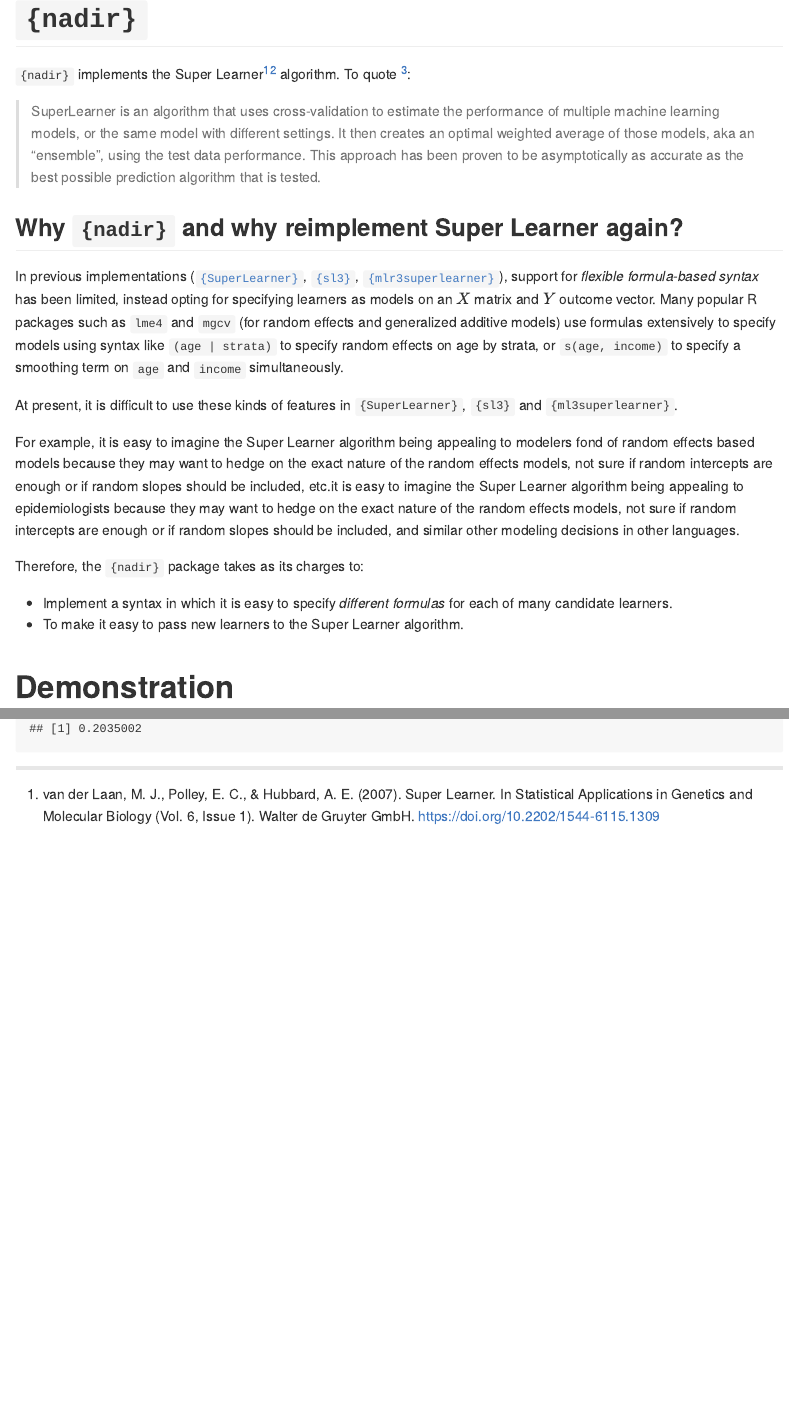
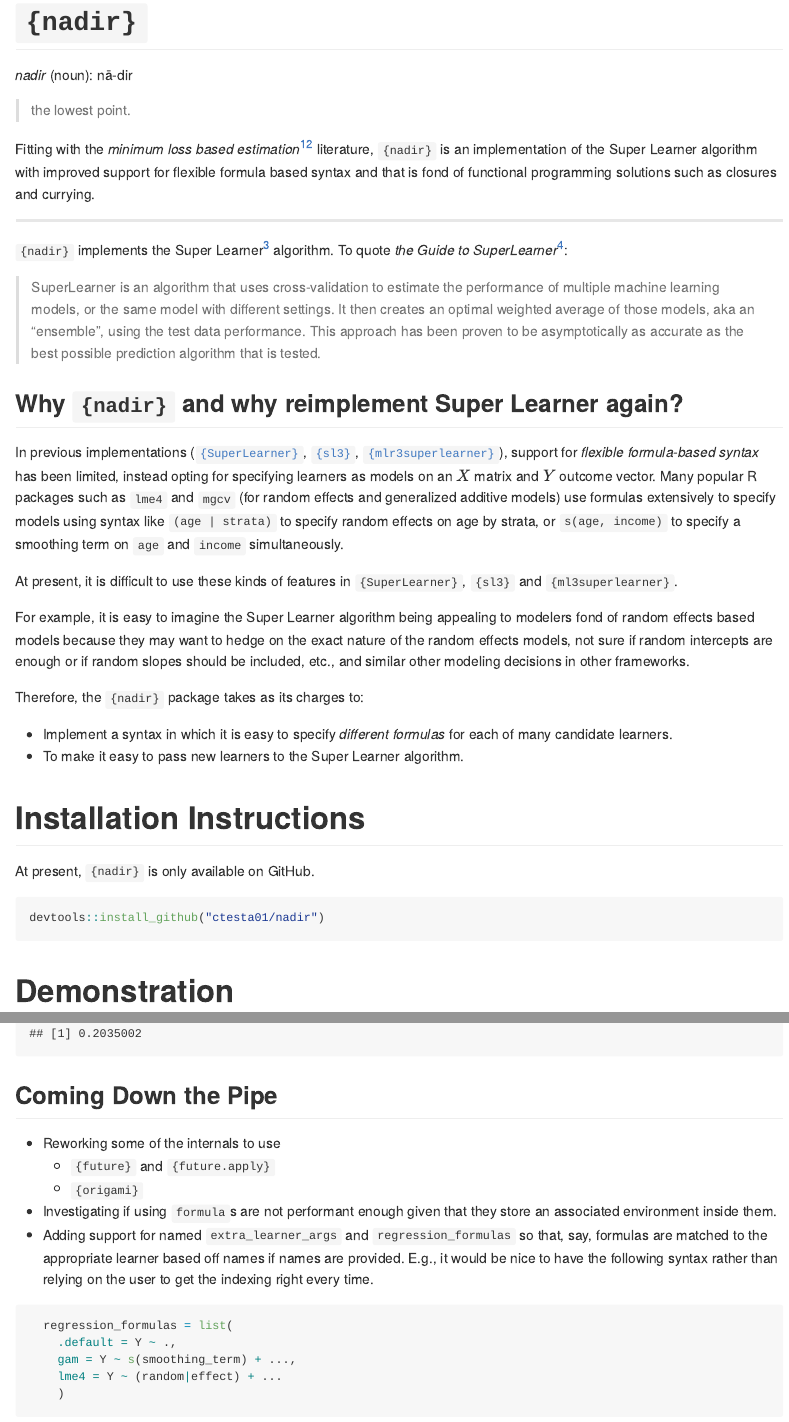
Before and after one commit to ctesta01/nadir, an R Markdown document (README.Rmd): the page in a window 1100 px wide, from its top, and a second part further down, joined at a grey line. The pictures show the output file README.md that the author committed with the source, drawn offline in the style of GitHub; long lines of code are wrapped.

Commit message:
Updates to readme; exporting mse;

````diff
--- a/README.Rmd
+++ b/README.Rmd
@@ -3,4 +3,11 @@ title: "`{nadir}`"
 output: github_document
 ---
 
-`{nadir}` implements the Super Learner[^1][^2] algorithm. To quote [^2]:
+*nadir* (noun): nā-dir
+
+  > the lowest point.
+
+Fitting with the *minimum loss based estimation*[^3][^4] literature, `{nadir}` is an
+implementation of the Super Learner algorithm with improved support for flexible
+formula based syntax and that is fond of functional programming solutions such as closures
+and currying.
@@ -7,5 +22,8 @@ output: github_document
+`{nadir}` implements the Super Learner[^1] algorithm. To quote *the Guide to SuperLearner*[^2]:
 
 > SuperLearner is an algorithm that uses cross-validation to estimate the performance of multiple machine learning models, or the same model with different settings. It then creates an optimal weighted average of those models, aka an “ensemble”, using the test data performance. This approach has been proven to be asymptotically as accurate as the best possible prediction algorithm that is tested.
+
+
 
 ## Why `{nadir}` and why reimplement Super Learner again?
 
@@ -22,11 +40,8 @@ At present, it is difficult to use these kinds of features in `{SuperLearner}`,
 For example, it is easy to imagine the Super Learner algorithm being appealing
 to modelers fond of random effects based models because they may want to hedge
 on the exact nature of the random effects models, not sure if random intercepts
-are enough or if random slopes should be included, etc.it is easy to imagine the
-Super Learner algorithm being appealing to epidemiologists because they may want
-to hedge on the exact nature of the random effects models, not sure if random
-intercepts are enough or if random slopes should be included, and similar other
-modeling decisions in other languages.
+are enough or if random slopes should be included, etc., and similar other
+modeling decisions in other frameworks.
 
 Therefore, the `{nadir}` package takes as its charges to:
 
@@ -94,3 +109,22 @@ individual_learners_mse <- lapply(fit_individual_learners, function(fit_learner)
 print(paste0("super-learner mse: ", mse(sl_model_predictions - iris$Sepal.Length)))
 individual_learners_mse
 ```
+
+## Coming Down the Pipe
+
+  - Reworking some of the internals to use
+    - `{future}` and `{future.apply}`
+    - `{origami}`
+  - Investigating if using `formula`s are not performant enough given that they
+    store an associated environment inside them.
+  - Adding support for named `extra_learner_args` and `regression_formulas`
+  so that, say, formulas are matched to the appropriate learner based off names
+  if names are provided. E.g., it would be nice to have the following syntax
+  rather than relying on the user to get the indexing right every time.
+```r
+  regression_formulas = list(
+    .default = Y ~ .,
+    gam = Y ~ s(smoothing_term) + ...,
+    lme4 = Y ~ (random|effect) + ...
+    )
+```
````
Also changed, not shown: R/helpers.R (+2 -0 lines), README.md, README.Rmd (8 more changed lines), 2 other files.
